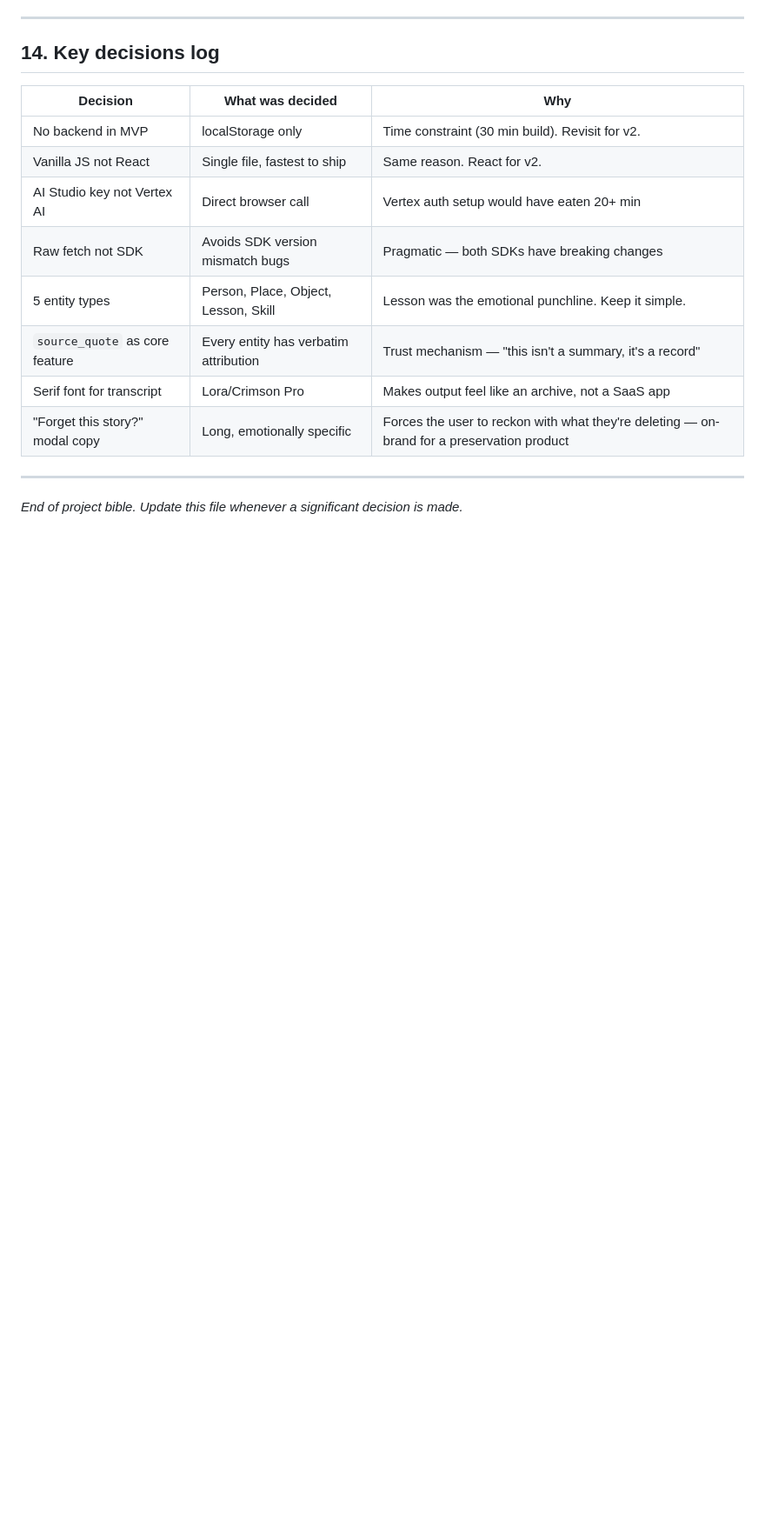
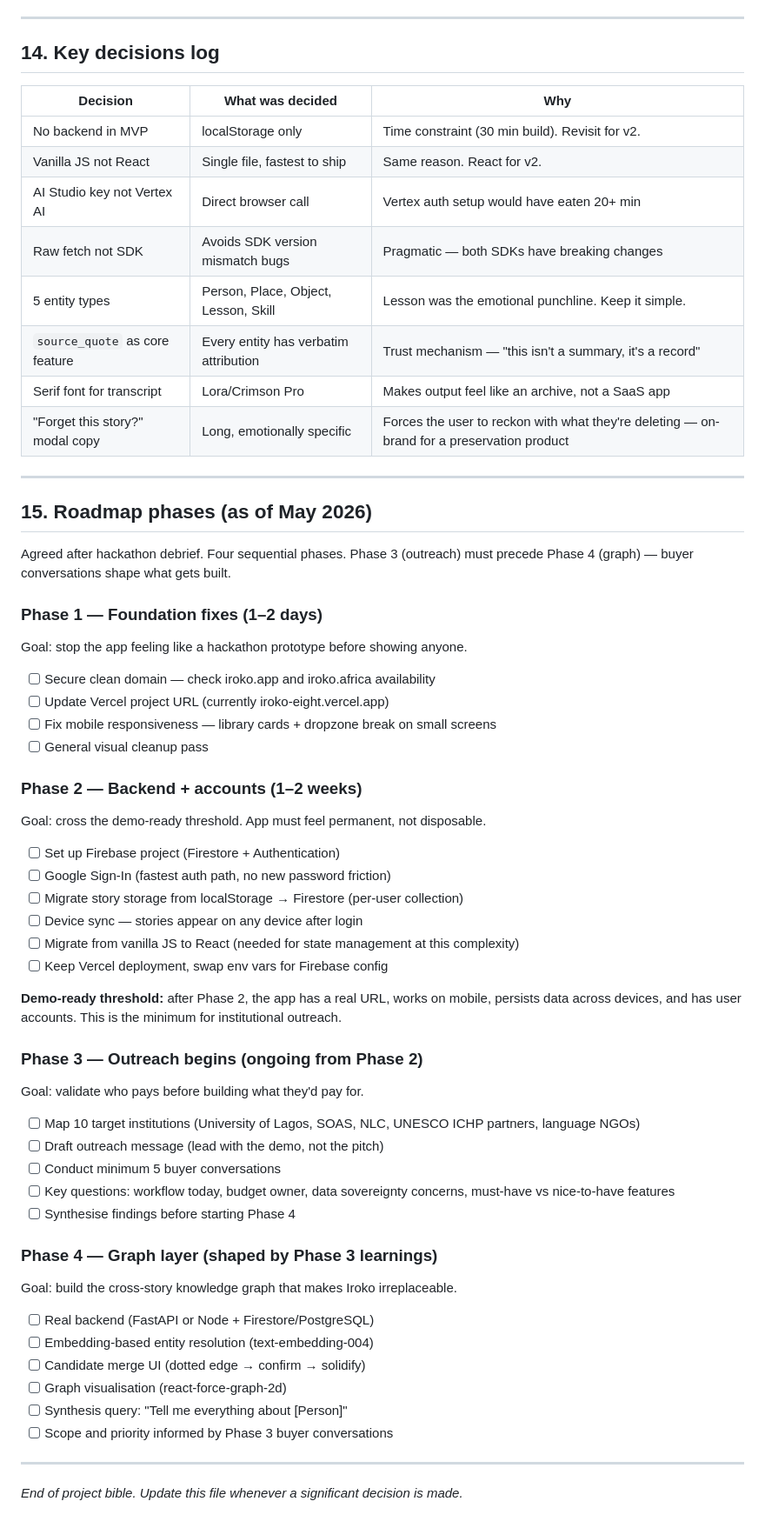
Before and after one commit to Ibrahimyekinni/iroko, a Markdown page: IROKO_PROJECT_BIBLE.md, the part around one of its changes. Shown at 87% size. Rendered like a GitHub page; blank space fills up the shorter version.

Commit message:
add project bible

```diff
--- a/IROKO_PROJECT_BIBLE.md
+++ b/IROKO_PROJECT_BIBLE.md
@@ -290,17 +305,66 @@ Known tools in adjacent spaces — needs deeper competitive research:
 
 ## 14. Key decisions log
 
-| Decision | What was decided | Why |
-|---|---|---|
-| No backend in MVP | localStorage only | Time constraint (30 min build). Revisit for v2. |
-| Vanilla JS not React | Single file, fastest to ship | Same reason. React for v2. |
-| AI Studio key not Vertex AI | Direct browser call | Vertex auth setup would have eaten 20+ min |
-| Raw fetch not SDK | Avoids SDK version mismatch bugs | Pragmatic — both SDKs have breaking changes |
-| 5 entity types | Person, Place, Object, Lesson, Skill | Lesson was the emotional punchline. Keep it simple. |
-| `source_quote` as core feature | Every entity has verbatim attribution | Trust mechanism — "this isn't a summary, it's a record" |
-| Serif font for transcript | Lora/Crimson Pro | Makes output feel like an archive, not a SaaS app |
-| "Forget this story?" modal copy | Long, emotionally specific | Forces the user to reckon with what they're deleting — on-brand for a preservation product |
+| Decision                        | What was decided                      | Why                                                                                        |
+| ------------------------------- | ------------------------------------- | ------------------------------------------------------------------------------------------ |
+| No backend in MVP               | localStorage only                     | Time constraint (30 min build). Revisit for v2.                                            |
+| Vanilla JS not React            | Single file, fastest to ship          | Same reason. React for v2.                                                                 |
+| AI Studio key not Vertex AI     | Direct browser call                   | Vertex auth setup would have eaten 20+ min                                                 |
+| Raw fetch not SDK               | Avoids SDK version mismatch bugs      | Pragmatic — both SDKs have breaking changes                                                |
+| 5 entity types                  | Person, Place, Object, Lesson, Skill  | Lesson was the emotional punchline. Keep it simple.                                        |
+| `source_quote` as core feature  | Every entity has verbatim attribution | Trust mechanism — "this isn't a summary, it's a record"                                    |
+| Serif font for transcript       | Lora/Crimson Pro                      | Makes output feel like an archive, not a SaaS app                                          |
+| "Forget this story?" modal copy | Long, emotionally specific            | Forces the user to reckon with what they're deleting — on-brand for a preservation product |
 
 ---
 
-*End of project bible. Update this file whenever a significant decision is made.*
+## 15. Roadmap phases (as of May 2026)
+
+Agreed after hackathon debrief. Four sequential phases. Phase 3 (outreach) must precede Phase 4 (graph) — buyer conversations shape what gets built.
+
+### Phase 1 — Foundation fixes (1–2 days)
+
+Goal: stop the app feeling like a hackathon prototype before showing anyone.
+
+- [ ] Secure clean domain — check iroko.app and iroko.africa availability
+- [ ] Update Vercel project URL (currently iroko-eight.vercel.app)
+- [ ] Fix mobile responsiveness — library cards + dropzone break on small screens
+- [ ] General visual cleanup pass
+
+### Phase 2 — Backend + accounts (1–2 weeks)
+
+Goal: cross the demo-ready threshold. App must feel permanent, not disposable.
+
+- [ ] Set up Firebase project (Firestore + Authentication)
+- [ ] Google Sign-In (fastest auth path, no new password friction)
+- [ ] Migrate story storage from localStorage → Firestore (per-user collection)
+- [ ] Device sync — stories appear on any device after login
+- [ ] Migrate from vanilla JS to React (needed for state management at this complexity)
+- [ ] Keep Vercel deployment, swap env vars for Firebase config
+
+**Demo-ready threshold:** after Phase 2, the app has a real URL, works on mobile, persists data across devices, and has user accounts. This is the minimum for institutional outreach.
+
+### Phase 3 — Outreach begins (ongoing from Phase 2)
+
+Goal: validate who pays before building what they'd pay for.
+
+- [ ] Map 10 target institutions (University of Lagos, SOAS, NLC, UNESCO ICHP partners, language NGOs)
+- [ ] Draft outreach message (lead with the demo, not the pitch)
+- [ ] Conduct minimum 5 buyer conversations
+- [ ] Key questions: workflow today, budget owner, data sovereignty concerns, must-have vs nice-to-have features
+- [ ] Synthesise findings before starting Phase 4
+
+### Phase 4 — Graph layer (shaped by Phase 3 learnings)
+
+Goal: build the cross-story knowledge graph that makes Iroko irreplaceable.
+
+- [ ] Real backend (FastAPI or Node + Firestore/PostgreSQL)
+- [ ] Embedding-based entity resolution (text-embedding-004)
+- [ ] Candidate merge UI (dotted edge → confirm → solidify)
+- [ ] Graph visualisation (react-force-graph-2d)
+- [ ] Synthesis query: "Tell me everything about [Person]"
+- [ ] Scope and priority informed by Phase 3 buyer conversations
+
+---
+
+_End of project bible. Update this file whenever a significant decision is made._
```
Also changed, not shown: other parts of IROKO_PROJECT_BIBLE.md (+41 -26 lines).
